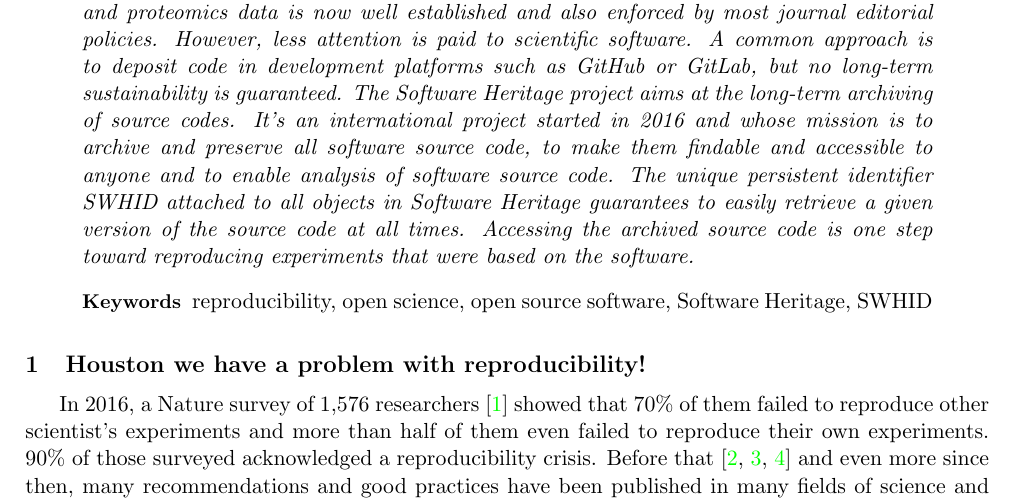
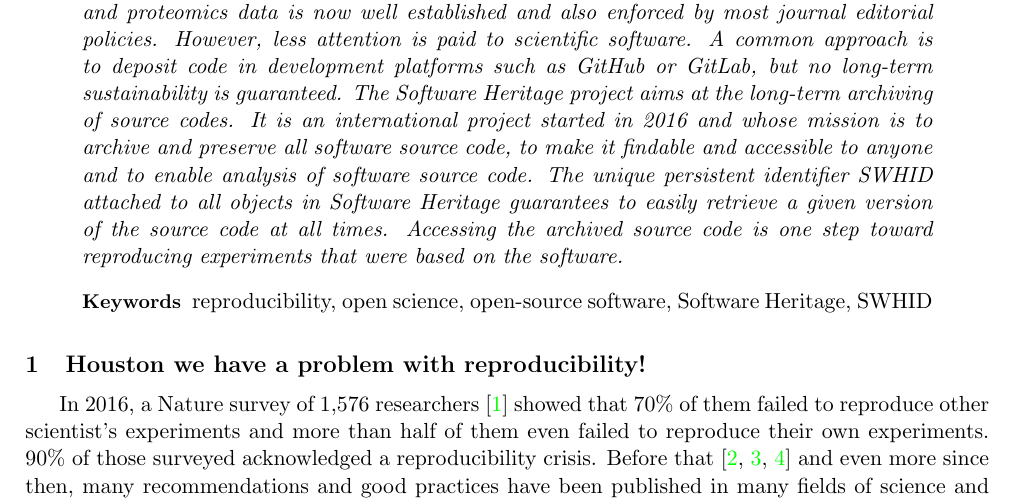
Before and after one commit to pierrepo/reproducibility-in-bioinformatics-take-care-code, a LaTeX document (jobim_2021_proceedings_SWH.tex): part of page 1 of 5, cut so that both start at the same text. Compiled offline with pdfLaTeX.

Commit message:
Fix typo in abstract

```diff
--- a/jobim_2021_proceedings_SWH.tex
+++ b/jobim_2021_proceedings_SWH.tex
@@ -78,11 +78,11 @@
 
 %% Abstract of the paper (required).
 \abstract{%
-Reproducibility is an ongoing effort in the bioinformatics community. Open science helps toward this goal with open access to the scientific literature, open data and open source software. More than 36\% of yearly published papers are now published under open access conditions. Raw data deposit in public international repositories of genomics and proteomics data is now well established and also enforced by most journal editorial policies. However, less attention is paid to scientific software. A common approach is to deposit code in development platforms such as GitHub or GitLab, but no long-term sustainability is guaranteed. The Software Heritage project aims at the long-term archiving of source codes. It’s an international project started in 2016 and whose mission is to archive and preserve all software source code, to make them findable and accessible to anyone and to enable analysis of software source code. The unique persistent identifier SWHID attached to all objects in Software Heritage guarantees to easily retrieve a given version of the source code at all times. Accessing the archived source code is one step toward reproducing experiments that were based on the software.
+Reproducibility is an ongoing effort in the bioinformatics community. Open science helps toward this goal with open access to the scientific literature, open data and open source software. More than 36\% of yearly published papers are now published under open access conditions. Raw data deposit in public international repositories of genomics and proteomics data is now well established and also enforced by most journal editorial policies. However, less attention is paid to scientific software. A common approach is to deposit code in development platforms such as GitHub or GitLab, but no long-term sustainability is guaranteed. The Software Heritage project aims at the long-term archiving of source codes. It is an international project started in 2016 and whose mission is to archive and preserve all software source code, to make it findable and accessible to anyone and to enable analysis of software source code. The unique persistent identifier SWHID attached to all objects in Software Heritage guarantees to easily retrieve a given version of the source code at all times. Accessing the archived source code is one step toward reproducing experiments that were based on the software.
 }
 
 %% List of keywords of the paper (required).
-\keywords{reproducibility, open science, open source software, Software Heritage, SWHID}
+\keywords{reproducibility, open science, open-source software, Software Heritage, SWHID}
 
 \begin{document}
 
```
